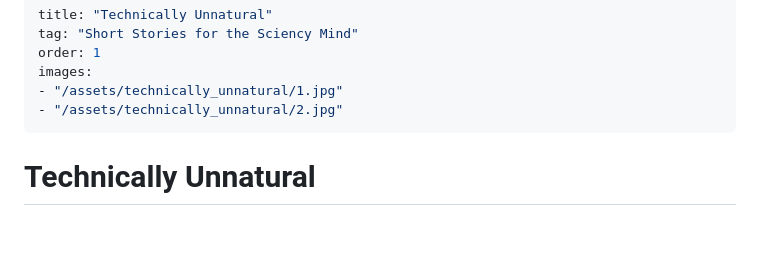
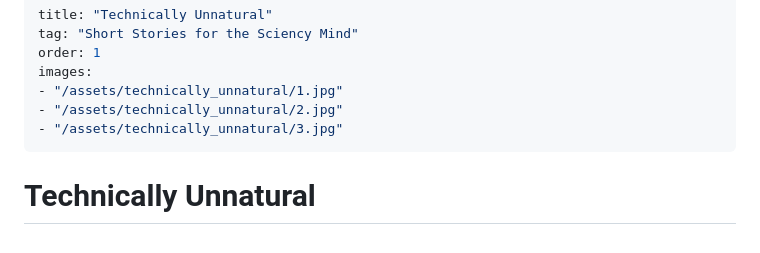
Before and after one commit to umbralcalc/umbralcalc.github.io, a Markdown page: _posts/technically_unnatural.md, the part around the change printed below. GitHub-like rendering.

Commit message:
updated posts in technically unnatural

```diff
--- a/_posts/technically_unnatural.md
+++ b/_posts/technically_unnatural.md
@@ -5,6 +5,7 @@ order: 1
 images:
 - "/assets/technically_unnatural/1.jpg"
 - "/assets/technically_unnatural/2.jpg"
+- "/assets/technically_unnatural/3.jpg"
 ---
 
 # Technically Unnatural
@@ -13,6 +14,7 @@ images:
 <!--
 There are things that are technically natural
 ...and there are things which, they say, are not.
+The Universe does not care.
 -->
 
 <comic-panel src="../assets/technically_unnatural/1.jpg" width="500" top-left="There are things that are technically natural"></comic-panel>
```
Also changed, not shown: other parts of _posts/technically_unnatural.md (+2 -0 lines), assets/technically_unnatural/3.jpg (added), 5 other files.
